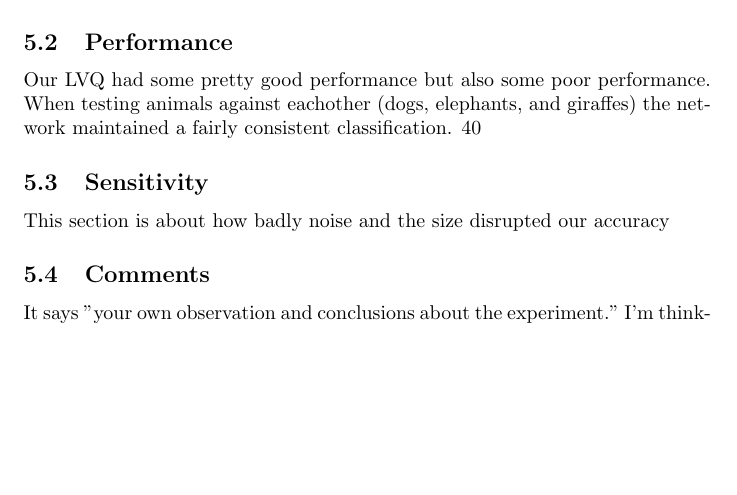
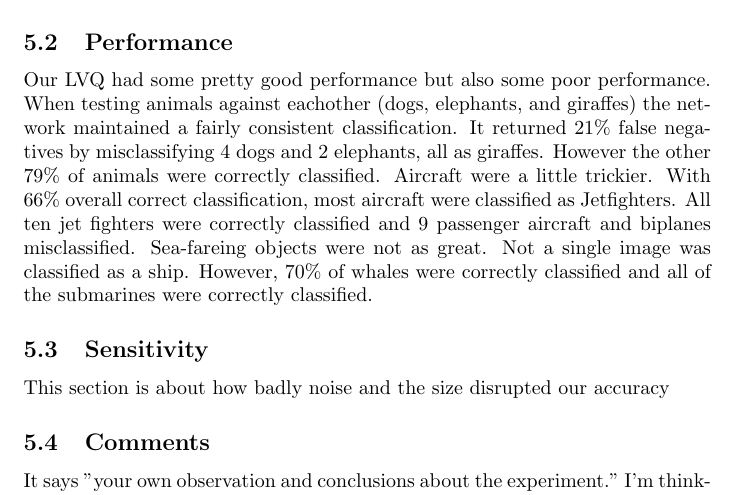
Before and after one commit to Dove-Bren/NeuralClassification, a LaTeX document (paper.tex): part of page 4 of 6, cut so that both start at the same text, the shorter picture padded with empty space. Compiled offline with pdfLaTeX.

Commit message:
Update paper.tex

```diff
--- a/paper.tex
+++ b/paper.tex
@@ -131,7 +131,9 @@ Our LVQ network was created using the Neural Net toolkit for Matlab. We selected
 Images were encoded by simply importaing the RGB map, grayscaling, and converting the grayscale 0-255 to -1 and 1 based on a threshold (taken to be 127). These images were also resized to the global size of 64 x 48. The resultant images were those that were thrown into the input matrix and used to train the lvq network.
 
 \subsection{Performance}
-Our LVQ had some pretty good performance but also some poor performance.  When testing animals against eachother (dogs, elephants, and giraffes) the network maintained a fairly consistent classification.  40
+Our LVQ had some pretty good performance but also some poor performance.  When testing animals against eachother (dogs, elephants, and giraffes) the network maintained a fairly consistent classification.  It returned 21\% false negatives by misclassifying 4 dogs and 2 elephants, all as giraffes.  However the other 79\% of animals were correctly classified.  Aircraft were a little trickier.  With 66\% overall correct classification, most aircraft were classified as Jetfighters. All ten jet fighters were correctly classified and 9 passenger aircraft and biplanes misclassified.  Sea-fareing objects were not as great.  Not a single image was classified as a ship.  However, 70\% of whales were correctly classified and all of the submarines were correctly classified.
+\begin{itemize}
+\end{itemize}
 
 \subsection{Sensitivity}
 This section is about how badly noise and the size disrupted our accuracy
```
